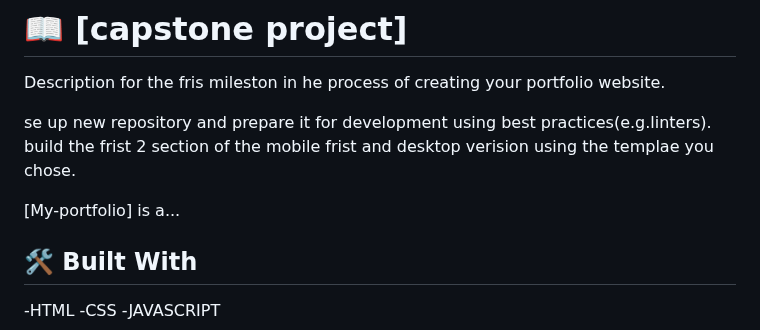
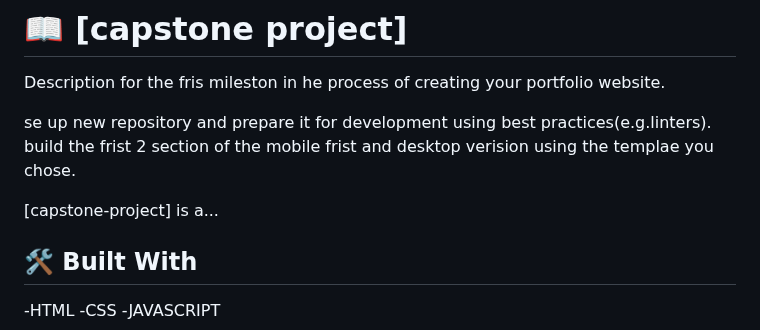
Before and after one commit to Yemisirach/Capstone-project, a Markdown page: README.md, the part around one of its changes. Rendered like a GitHub page.

```diff
--- a/README.md
+++ b/README.md
@@ -37,7 +37,7 @@ Description for the fris mileston in he process of creating your portfolio websi
 
 se up new repository and prepare it for development using best practices(e.g.linters). build the frist 2 section of the mobile frist and desktop verision using the templae you chose.
 
-[My-portfolio] is a...
+[capstone-project] is a...
 
 ## 🛠 Built With <a name="built-with"></a>
 
```
Also changed, not shown: other parts of README.md (+1 -0 lines).
